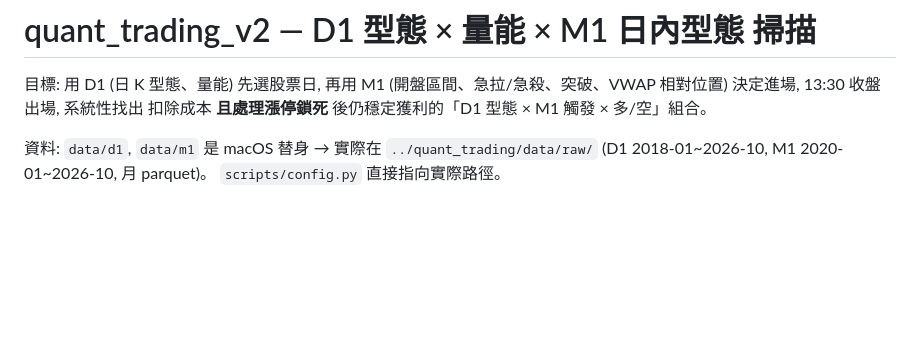
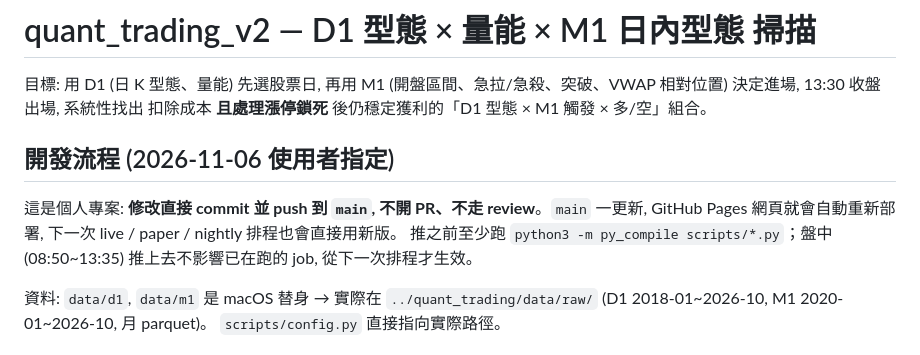
Before and after one commit to raywu918daytrade/quant_trading_v2, a Markdown page: README.md, the part around the change. Rendered like a GitHub page; blank space fills up the shorter version.

Commit message:
README: personal project, push directly to main (no PRs)
Co-Authored-By: Claude Opus 5.5 <noreply@anthropic.com>
Claude-Session: https://claude.ai/code/session_01LQ4SjfFrHqmSEdVPaAPruy

```diff
--- a/README.md
+++ b/README.md
@@ -2,6 +2,10 @@
 
 目標: 用 D1 (日 K 型態、量能) 先選股票日, 再用 M1 (開盤區間、急拉/急殺、突破、VWAP 相對位置) 決定進場, 13:30 收盤出場, 系統性找出
 扣除成本 **且處理漲停鎖死** 後仍穩定獲利的「D1 型態 × M1 觸發 × 多/空」組合。
+
+## 開發流程 (2026-11-06 使用者指定)
+這是個人專案: **修改直接 commit 並 push 到 `main`, 不開 PR、不走 review**。`main` 一更新, GitHub Pages 網頁就會自動重新部署, 下一次 live / paper / nightly 排程也會直接用新版。
+推之前至少跑 `python3 -m py_compile scripts/*.py`；盤中 (08:50~13:35) 推上去不影響已在跑的 job, 從下一次排程才生效。
 
 資料: `data/d1`, `data/m1` 是 macOS 替身 → 實際在 `../quant_trading/data/raw/` (D1 2018-01~2026-10, M1 2020-01~2026-10, 月 parquet)。
 `scripts/config.py` 直接指向實際路徑。
```
Also changed, not shown: CLAUDE.md (added, +5 -0 lines).
